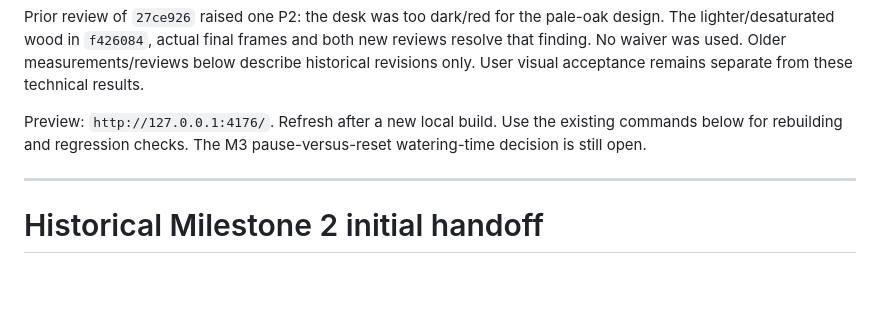
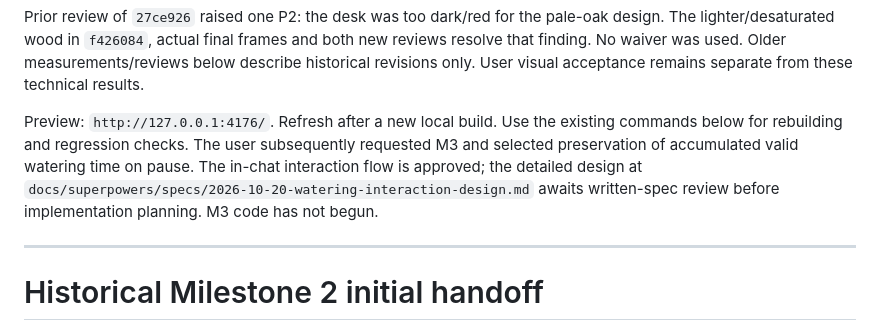
Before and after one commit to iamkhai-ai/20-10, a Markdown page: docs/HANDOFF.md, the part around the change. GitHub-like rendering; blank space fills up the shorter version.

```diff
--- a/docs/HANDOFF.md
+++ b/docs/HANDOFF.md
@@ -71,7 +71,11 @@ User visual acceptance remains separate from these technical results.
 
 Preview: `http://127.0.0.1:4176/`. Refresh after a new local build.
 Use the existing commands below for rebuilding and regression checks.
-The M3 pause-versus-reset watering-time decision is still open.
+The user subsequently requested M3 and selected preservation of accumulated
+valid watering time on pause. The in-chat interaction flow is approved;
+the detailed design at
+`docs/superpowers/specs/2026-10-20-watering-interaction-design.md` awaits
+written-spec review before implementation planning. M3 code has not begun.
 
 ---
 # Historical Milestone 2 initial handoff
```
Also changed, not shown: docs/PROJECT_SPEC.md (+4 -2 lines), 1 other file.
